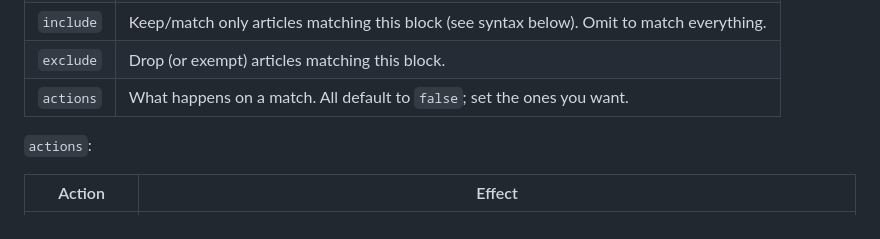
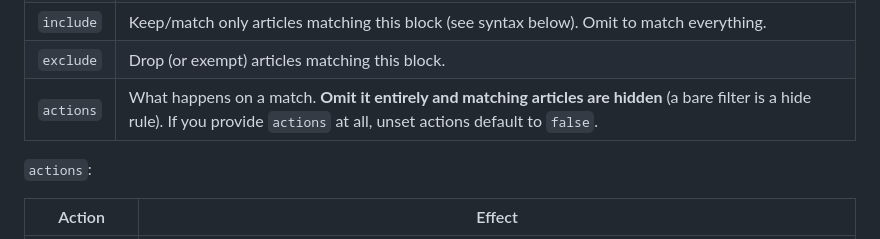
Before and after one commit to DarkReaperBoy/rssfeed, a Markdown page: CONFIGURATION.md, the part around the change. GitHub-like rendering.

Commit message:
docs: filter actions default — omitted actions hide (code behavior, doc was wrong)

```diff
--- a/CONFIGURATION.md
+++ b/CONFIGURATION.md
@@ -149,7 +149,7 @@ Applied **in the browser** at load time. They can hide articles, highlight them,
 | `enabled` | `false` disables the rule without deleting it. |
 | `include` | Keep/match only articles matching this block (see syntax below). Omit to match everything. |
 | `exclude` | Drop (or exempt) articles matching this block. |
-| `actions` | What happens on a match. All default to `false`; set the ones you want. |
+| `actions` | What happens on a match. **Omit it entirely and matching articles are hidden** (a bare filter is a hide rule). If you provide `actions` at all, unset actions default to `false`. |
 
 `actions`:
 
```
